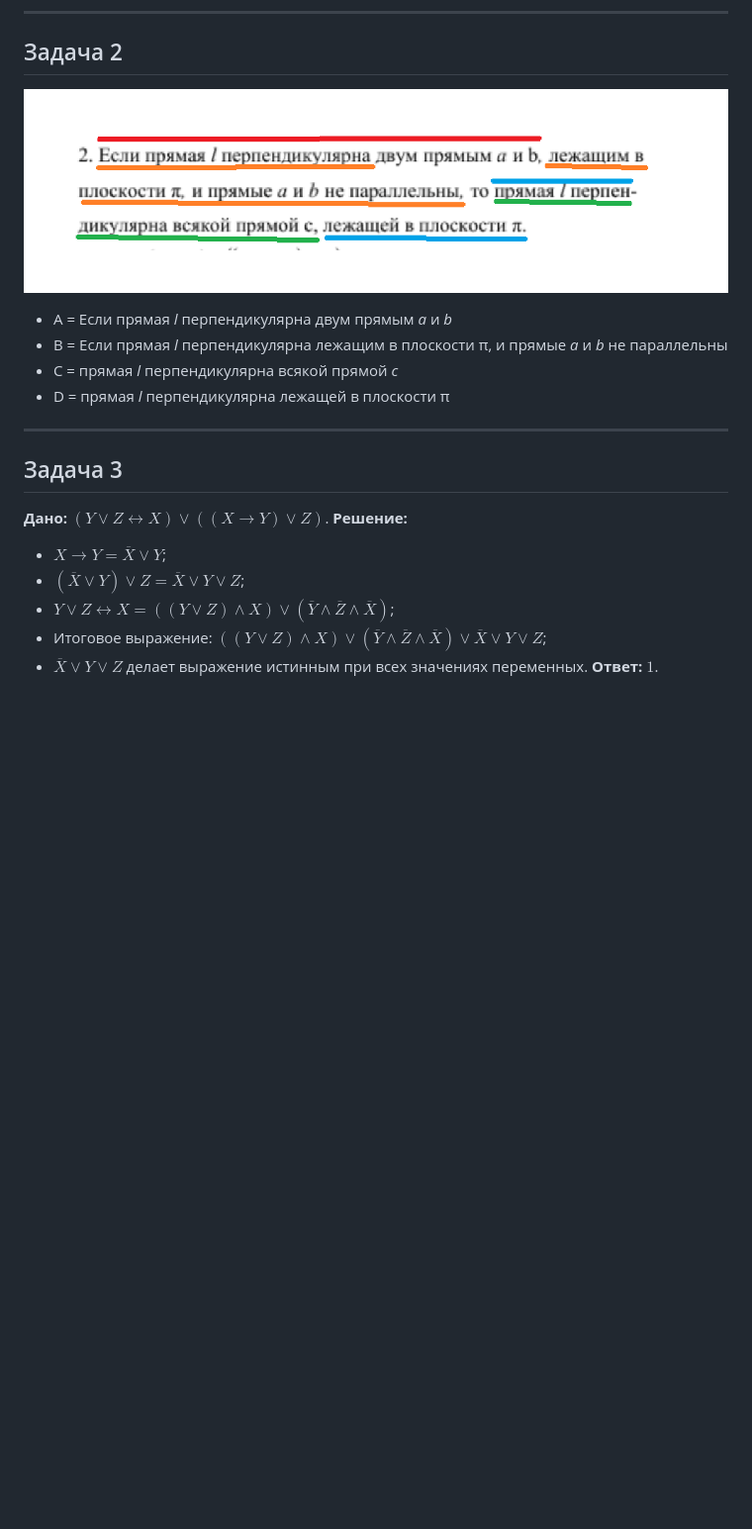
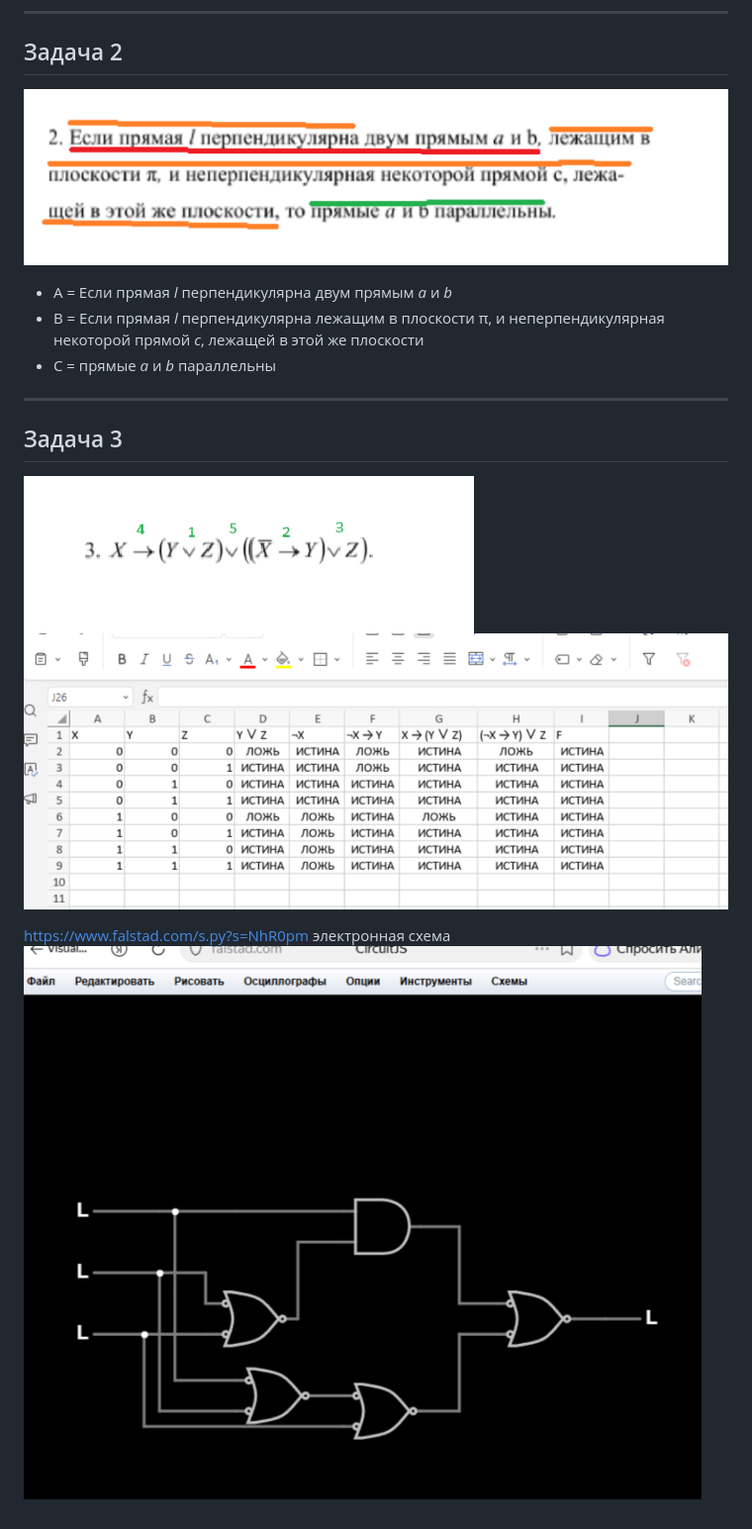
Before and after one commit to twskgk/architecture, a Markdown page: work.md, the part around the change. Shown at 99% size. Rendered like a GitHub page; pictures changed too: image-1.png (added), image-2.png (added), image-3.png (added); blank space fills up the shorter version.

```diff
--- a/work.md
+++ b/work.md
@@ -12,19 +12,15 @@
 ---
 
 ## Задача 2
-![alt text](number2.png)
+![alt text](image-1.png)
 - A = Если прямая *l* перпендикулярна двум прямым *a* и *b*
-- B = Если прямая *l* перпендикулярна  лежащим в плоскости π, и прямые *a* и *b* не параллельны
-- С = прямая *l* перпендикулярна всякой прямой *c*
-- D = прямая *l* перпендикулярна лежащей в плоскости π
+- B = Если прямая *l* перпендикулярна лежащим в плоскости π, и неперпендикулярная некоторой прямой *c*, лежащей в этой же плоскости
+- С = прямые *a* и *b* параллельны
 ---
 
 ## Задача 3
-**Дано:** $(Y \vee Z \leftrightarrow X) \vee ((X \rightarrow Y) \vee Z)$.
-**Решение:**
-- $X \rightarrow Y = \overline{X} \vee Y$;
-- $(\overline{X} \vee Y) \vee Z = \overline{X} \vee Y \vee Z$;
-- $Y \vee Z \leftrightarrow X = ((Y \vee Z) \wedge X) \vee (\overline{Y} \wedge \overline{Z} \wedge \overline{X})$;
-- Итоговое выражение: $((Y \vee Z) \wedge X) \vee (\overline{Y} \wedge \overline{Z} \wedge \overline{X}) \vee \overline{X} \vee Y \vee Z$;
-- $\overline{X} \vee Y \vee Z$ делает выражение истинным при всех значениях переменных.
-**Ответ:** $1$.
+![alt text](image-3.png)
+![alt text](image-2.png)
+
+https://www.falstad.com/s.py?s=NhR0pm электронная схема
+![alt text](image.png)
```
